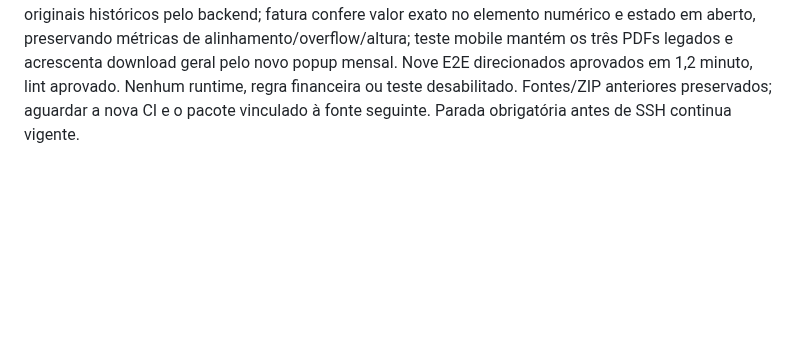
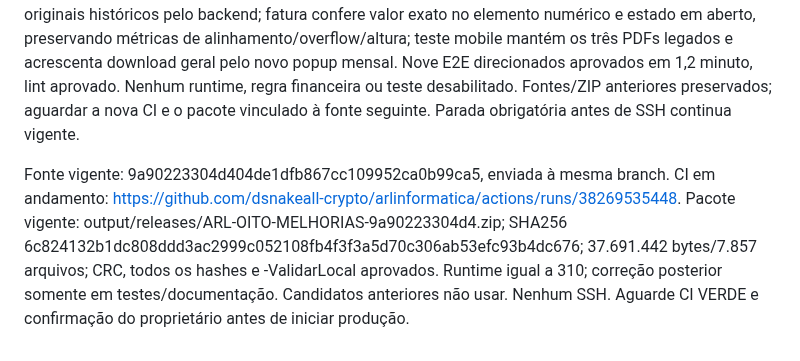
Before and after one commit to dsnakeall-crypto/arlinformatica, a Markdown page: RETOMADA-CODEX.md, the part around the change. Drawn GitHub-style; blank space fills up the shorter version.

Commit message:
Registra candidato final e CI pendente sem abrir SSH

```diff
--- a/RETOMADA-CODEX.md
+++ b/RETOMADA-CODEX.md
@@ -158,3 +158,6 @@ Backup completo existente reutilizado e proteção incremental dos arquivos alte
 CI 38265352728: backend SQLite/MySQL 395 testes e 7.356 assertions aprovados em cada driver, frontend aprovado; E2E 267 aprovados/4 falhas exclusivamente nas expectativas antigas de original mensal, texto monetário isolado e popup PDF antigo. Evidência CORRECOES_CI_310_E2E.json.
 Atualizadas somente três fixtures/testes: indicador mensal confere saldo pendente e também valida originais históricos pelo backend; fatura confere valor exato no elemento numérico e estado em aberto, preservando métricas de alinhamento/overflow/altura; teste mobile mantém os três PDFs legados e acrescenta download geral pelo novo popup mensal. Nove E2E direcionados aprovados em 1,2 minuto, lint aprovado. Nenhum runtime, regra financeira ou teste desabilitado. Fontes/ZIP anteriores preservados; aguardar a nova CI e o pacote vinculado à fonte seguinte.
 Parada obrigatória antes de SSH continua vigente.
+
+Fonte vigente: 9a90223304d404de1dfb867cc109952ca0b99ca5, enviada à mesma branch. CI em andamento: https://github.com/dsnakeall-crypto/arlinformatica/actions/runs/38269535448.
+Pacote vigente: output/releases/ARL-OITO-MELHORIAS-9a90223304d4.zip; SHA256 6c824132b1dc808ddd3ac2999c052108fb4f3f3a5d70c306ab53efc93b4dc676; 37.691.442 bytes/7.857 arquivos; CRC, todos os hashes e -ValidarLocal aprovados. Runtime igual a 310; correção posterior somente em testes/documentação. Candidatos anteriores não usar. Nenhum SSH. Aguarde CI VERDE e confirmação do proprietário antes de iniciar produção.
```
